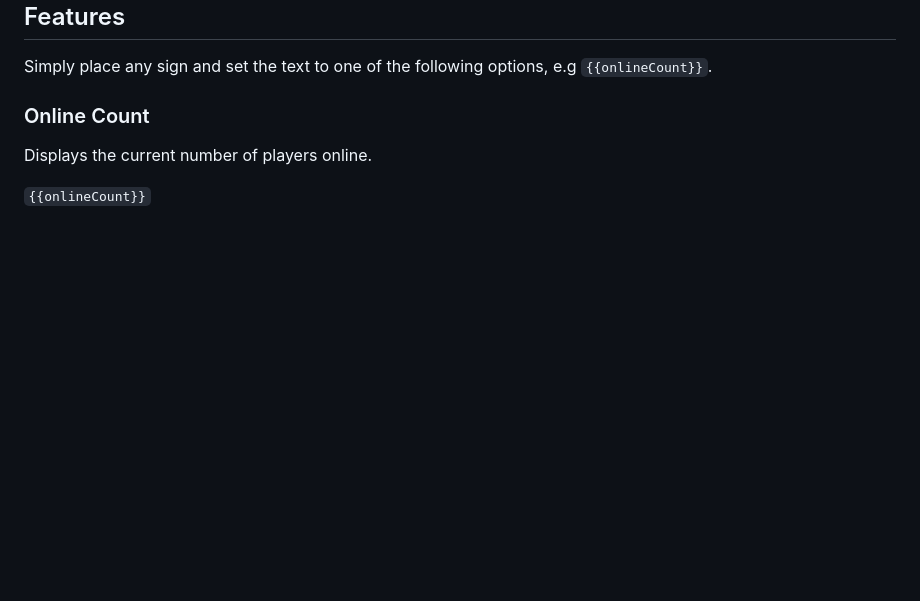
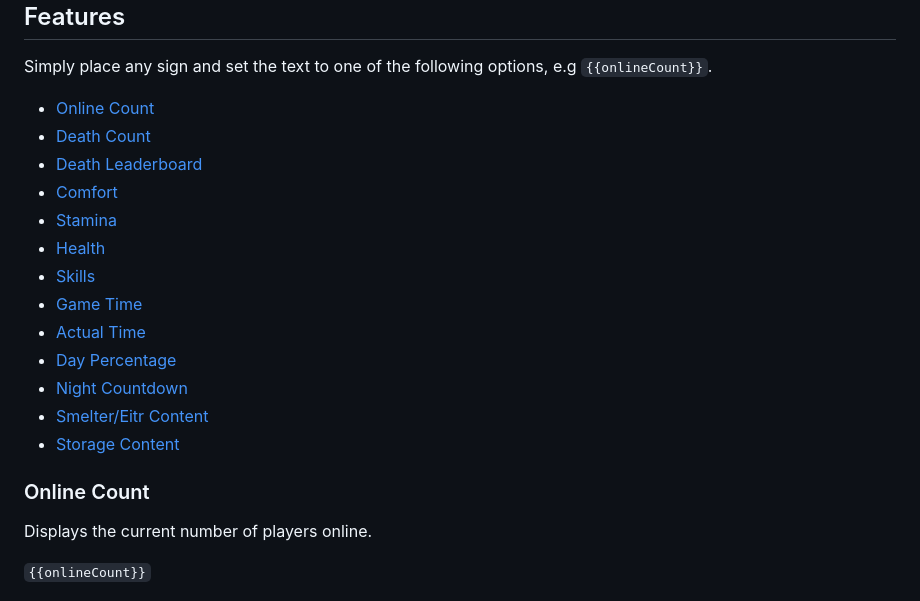
Before and after one commit to jcdcdev/jcdcdev.Valheim.Signs, a Markdown page: README.md, the part around one of its changes. Drawn GitHub-style; blank space fills up the shorter version.

```diff
--- a/README.md
+++ b/README.md
@@ -12,6 +12,20 @@ signs!
 ## Features
 
 Simply place any sign and set the text to one of the following options, e.g `{{onlineCount}}`.
+
+- [Online Count](#online-count)
+- [Death Count](#death-count)
+- [Death Leaderboard](#death-leaderboard)
+- [Comfort](#comfort)
+- [Stamina](#stamina)
+- [Health](#health)
+- [Skills](#skills)
+- [Game Time](#game-time)
+- [Actual Time](#actual-time)
+- [Day Percentage](#day-percentage)
+- [Night Countdown](#night-countdown)
+- [Smelter/Eitr Content](#smeltereitr-content)
+- [Storage Content](#storage-content)
 
 ### Online Count
 
```
Also changed, not shown: other parts of README.md (+18 -0 lines), docs/storage.png (added), 6 other files.
